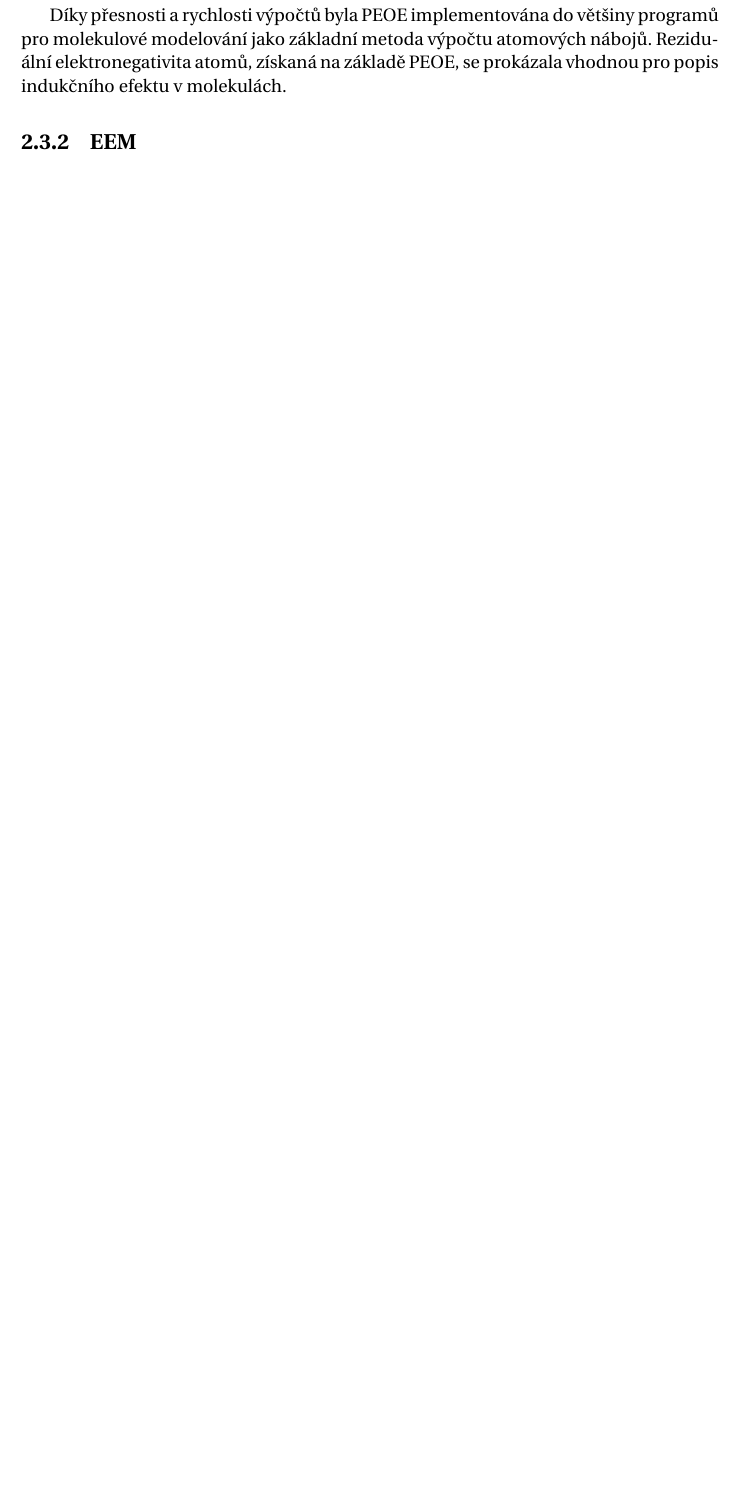
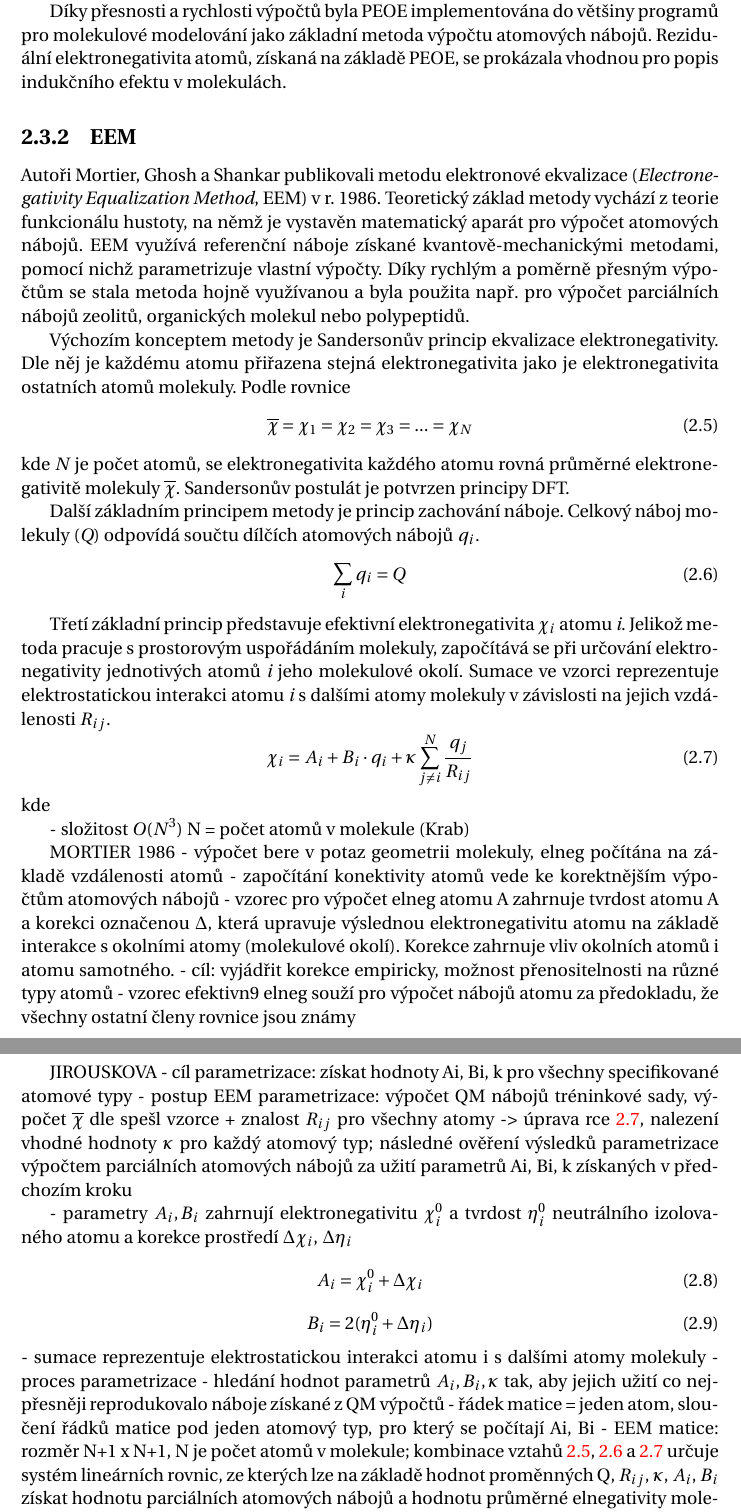
Before and after one commit to radenka/bp-text-overleaf, a LaTeX thesis (bc_thesis.tex, which reads text_prace/04_Kap_02_Teorie.tex): part of page 16 of 24 before the commit and two parts of pages 16 and 17 of 25 after it, the two joined at a grey line, cut so that both start at the same text, the shorter picture padded with empty space. Compiled offline with pdfLaTeX.

Commit message:
EEM: WIP

```diff
--- a/bc_thesis.tex
+++ b/bc_thesis.tex
@@ -66,6 +66,7 @@
 
 \usepackage{amsmath,amssymb,amsthm}
 %MOJE
+\usepackage{gensymb} % pro degrees
 %\usepackage{hyperref}
 %%%%%%%%%%%%%%%%%%%%%%%%%%%%%%%%%%%%%%%%%%%%%%%%%%%%%%%%%%%%%%%%%%%%%%%%%%%%%%%%%%%%%%%%%%%%%%%%%
 %%%%%%%%%%%%%%%%%% NASTAVENI POVINNYCH CASTI DLE SMERNICE DEKANA %%%%%%%%%%%%%%%%%%%%%%%%%%%%%%%%
--- a/text_prace/04_Kap_02_Teorie.tex
+++ b/text_prace/04_Kap_02_Teorie.tex
@@ -112,6 +113,54 @@ Při vzniku vazby dochází na základě elektronegativity atomů k přesunu ele
 kde $\chi_A^+$ označuje elektronegativitu kationtu atomu \textit{A}. Iniciální výpočet elektronegativity orbitalu (\ref{PEOE_elneg}) pracuje s formálním nábojem atomu. Po výpočtu příspěvků přenesených nábojů (\ref{transfer}) všech vazebných partnerů atomu je náboj daného atomu přepočítán a použit v další iteraci. Množství přeneseného náboje mezi dvěma atomy se v každé iteraci výpočtu snižuje a vypočtené hodnoty nábojů atomů postupně konvergují. Přibližně po šesté iteraci dochází k ustálení výpočtů.
 
 Díky přesnosti a rychlosti výpočtů byla PEOE implementována do většiny programů pro molekulové modelování jako základní metoda výpočtu atomových nábojů. Reziduální elektronegativita atomů, získaná na základě PEOE, se prokázala vhodnou pro popis indukčního efektu v molekulách.
-%náboje vypočtené pomocí PEOE použity ve výpočtech dipolových momentů nebo posunů v rámci 13C NMR
+%náboje vypočtené pomocí PEOE použity ve výpočtech dipolových momentů nebo posunů v rámci 13C NMR; ZDROJE citované v článku PEOE, v Gasteigerovi, Krabík a Bichi DP, disert.
+
 \subsection{EEM}
-%Gasteiger PEOE: na základě principu ekvalizace elektronegativity byly počítány např. elektronegativity atomových skupin, dipólové momenty nebo disociační energie vazeb; dle PEOE vede princip úplné ekvalizace elnegativit k chemicky nepřijatelným výsledkům
+Autoři Mortier, Ghosh a Shankar publikovali metodu elektronové ekvalizace (\textit{Electronegativity Equalization Method}, EEM) v r. 1986. Teoretický základ metody vychází z teorie funkcionálu hustoty, na němž je vystavěn matematický aparát pro výpočet atomových nábojů. EEM využívá referenční náboje získané kvantově-mechanickými metodami, pomocí nichž parametrizuje vlastní výpočty. Díky rychlým a poměrně přesným výpočtům se stala metoda hojně využívanou a byla použita např. pro výpočet parciálních nábojů zeolitů, organických molekul nebo polypeptidů.
+
+Výchozím konceptem metody je Sandersonův princip ekvalizace elektronegativity. Dle něj je každému atomu přiřazena stejná elektronegativita jako je elektronegativita ostatních atomů molekuly. Podle rovnice
+\begin{equation}
+\label{Sanders}
+    \overline{\chi} = \chi_1 = \chi_2 = \chi_3 = ... = \chi_N
+\end{equation}
+kde \textit{N} je počet atomů, se elektronegativita každého atomu rovná průměrné elektronegativitě molekuly $\overline{\chi}$. Sandersonův postulát je potvrzen principy DFT. % možná radši vymazat
+
+Další základním principem metody je princip zachování náboje. Celkový náboj molekuly (\textit{Q}) odpovídá součtu dílčích atomových nábojů $q_i$.
+\begin{equation}
+\label{EEM_chargesum}
+    \sum_{i} q_i = Q
+\end{equation}
+
+Třetí základní princip představuje efektivní elektronegativita $\chi_i$ atomu \textit{i}. Jelikož metoda pracuje s prostorovým uspořádáním molekuly, započítává se při určování elektronegativity jednotivých atomů \textit{i} jeho molekulové okolí. Sumace ve vzorci reprezentuje elektrostatickou interakci atomu \textit{i} s dalšími atomy molekuly v závislosti na jejich vzdálenosti $R_{ij}$.
+\begin{equation}
+\label{EEM_elneg}
+    \chi_i = A_i + B_i\cdot q_i + \kappa \sum_{j \neq i}^{N} \frac{q_j}{R_{ij}}
+\end{equation}
+kde
+
+
+
+- složitost $O(N^3)$ N = počet atomů v molekule (Krab)
+
+MORTIER 1986
+- výpočet bere v potaz geometrii molekuly, elneg  počítána na základě vzdálenosti atomů
+- započítání konektivity atomů vede ke korektnějším výpočtům atomových nábojů
+- vzorec pro výpočet elneg atomu A zahrnuje tvrdost atomu A a korekci označenou $\Delta$, která upravuje výslednou elektronegativitu atomu na základě interakce s okolními ato\-my (molekulové okolí). Korekce zahrnuje vliv okolních atomů i atomu samotného.
+- cíl: vyjádřit korekce empiricky, možnost přenositelnosti na různé typy atomů
+- vzorec efektivn9 elneg souží pro výpočet nábojů atomu za předokladu, že všechny ostatní členy rovnice jsou známy
+
+JIROUSKOVA
+- cíl parametrizace: získat hodnoty Ai, Bi, k pro všechny specifikované atomové typy
+- postup EEM parametrizace: výpočet QM nábojů tréninkové sady, výpočet $\overline{\chi}$ dle spešl vzorce + znalost $R_{ij}$ pro všechny atomy -> úprava rce \ref{EEM_elneg}, nalezení vhodné hodnoty $\kappa$ pro každý atomový typ; následné ověření výsledků parametrizace výpočtem parciálních atomových nábojů za užití parametrů Ai, Bi, k získaných v předchozím kroku
+
+- parametry $A_i, B_i$ zahrnují elektronegativitu $\chi_{i}^{0}$ a tvrdost $\eta_{i}^{0}$ neutrálního izolovaného atomu  a korekce prostředí $\Delta \chi_i$, $\Delta \eta_i$
+\begin{equation}
+    A_i = \chi_{i}^{0} + \Delta \chi_i
+\end{equation}
+\begin{equation}
+        B_i = 2(\eta_{i}^{0} + \Delta \eta_i)
+\end{equation}
+- sumace reprezentuje elektrostatickou interakci atomu i s dalšími atomy molekuly %Varekova doi/10.1021/ci400448n
+- proces parametrizace - hledání hodnot parametrů $A_i, B_i, \kappa$ tak, aby jejich užití co nejpřesněji reprodukovalo náboje získané z QM výpočtů
+- řádek matice = jeden atom, sloučení řádků matice pod jeden atomový typ, pro který se počítají Ai, Bi %Varekova doi/10.1021/ci400448n
+- EEM matice: rozměr N+1 x N+1, N je počet atomů v molekule; kombinace vztahů \ref{Sanders}, \ref{EEM_chargesum} a \ref{EEM_elneg} určuje systém lineárních rovnic, ze kterých lze na základě hodnot proměnných Q, $R_{ij}$, $\kappa$, $A_i$, $B_i$ získat hodnotu parciálních atomových nábojů a hodnotu průměrné elnegativity molekuly $\overline{\chi}$ %Varekova doi/10.1021/ci400448n
```
Also changed, not shown: bc_thesis.pdf, text_prace/04_Kap_02_Teorie.tex (28 more changed lines).
